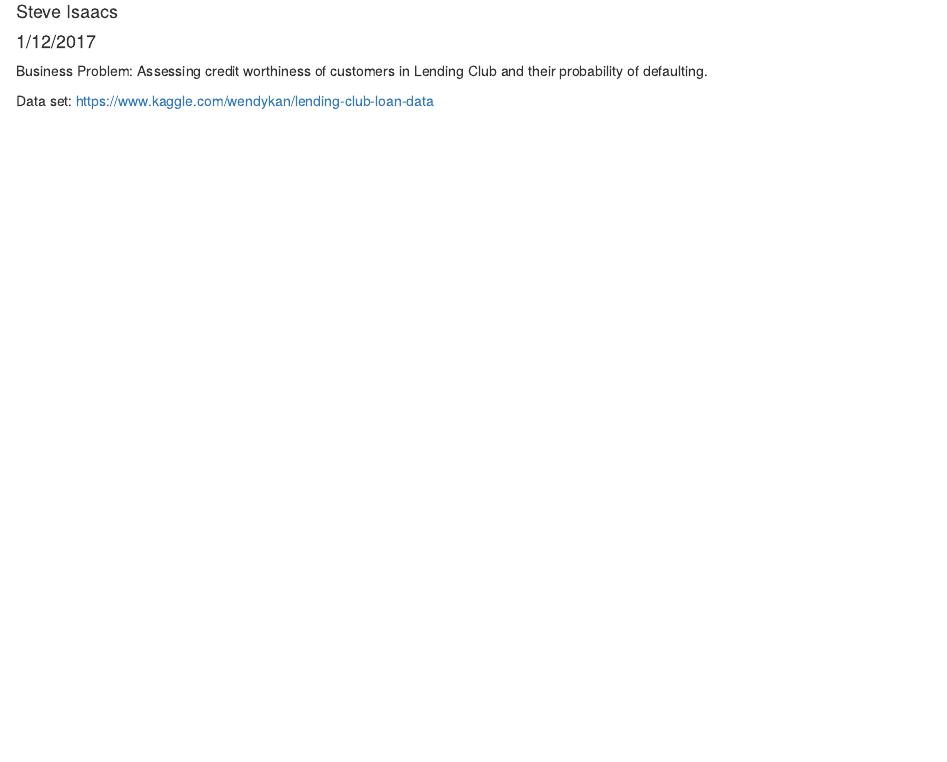
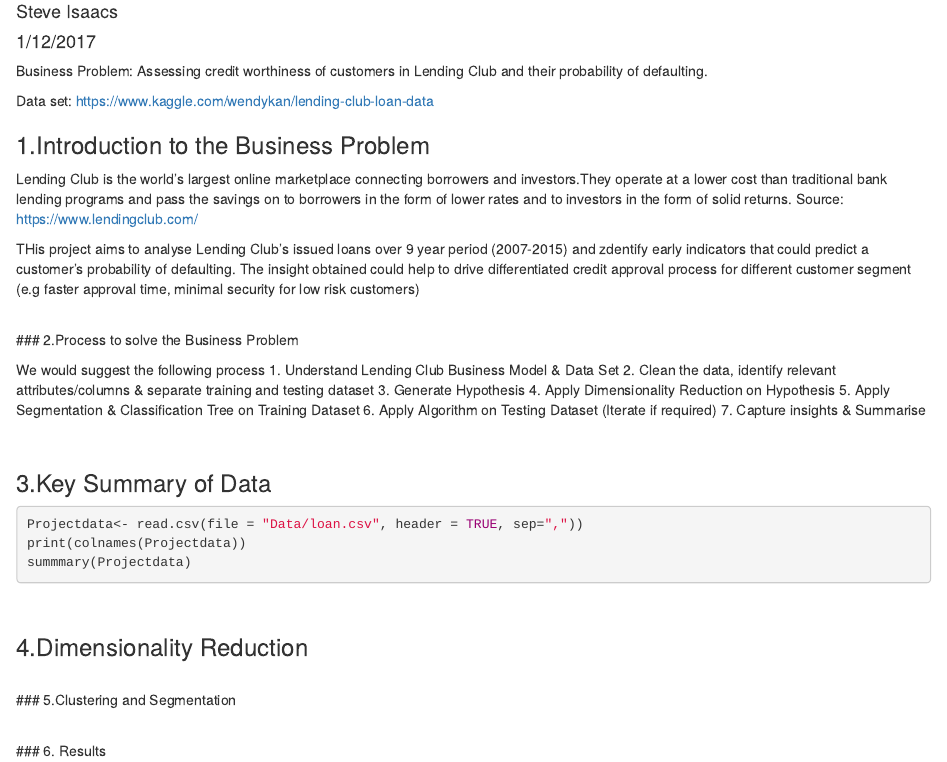
Before and after one commit to sjisaacs/lending-club-analysis, an R Markdown document (LendingClubAnalysis.Rmd): the page in a window 1100 px wide, from 70 px down. Rendered offline with R 4.5, knitr and Pandoc, with nearby package versions.

Commit message:
Add files via upload

````diff
--- a/LendingClubAnalysis.Rmd
+++ b/LendingClubAnalysis.Rmd
@@ -12,3 +12,42 @@
 Business Problem: Assessing credit worthiness of customers in Lending Club and their probability of defaulting.
 
 Data set: https://www.kaggle.com/wendykan/lending-club-loan-data
+
+### 1.Introduction to the Business Problem
+
+Lending Club is the world’s largest online marketplace connecting borrowers and investors.They operate at a lower cost than traditional bank lending programs and pass the savings on to borrowers in the form of lower rates and to investors in the form of solid returns.
+Source: https://www.lendingclub.com/
+
+THis project aims to analyse Lending Club's issued loans over 9 year period (2007-2015) and zdentify early indicators that could predict a customer's probability of defaulting. The insight obtained could help to drive differentiated credit approval process for different customer segment (e.g faster approval time, minimal security for low risk customers)
+
+<br>
+### 2.Process to solve the Business Problem
+
+We would suggest the following process
+1. Understand Lending Club Business Model & Data Set
+2. Clean the data, identify relevant attributes/columns & separate training and testing dataset
+3. Generate Hypothesis
+4. Apply Dimensionality Reduction on Hypothesis
+5. Apply Segmentation & Classification Tree on Training Dataset
+6. Apply Algorithm on Testing Dataset (Iterate if required)
+7. Capture insights & Summarise
+
+<br>
+
+### 3.Key Summary of Data
+
+```{r eval = FALSE, echo=TRUE, comment=NA, warning=FALSE, message=FALSE,results='markup'}
+Projectdata<- read.csv(file = "Data/loan.csv", header = TRUE, sep=","))
+print(colnames(Projectdata))
+summmary(Projectdata)
+```
+<br>
+
+### 4.Dimensionality Reduction
+
+
+<br>
+### 5.Clustering and Segmentation
+
+<br>
+### 6. Results
````
